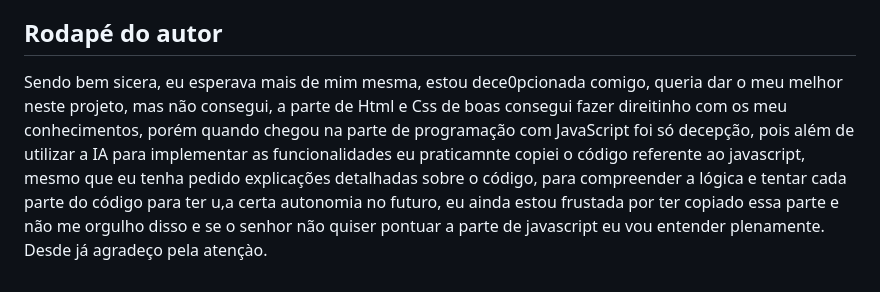
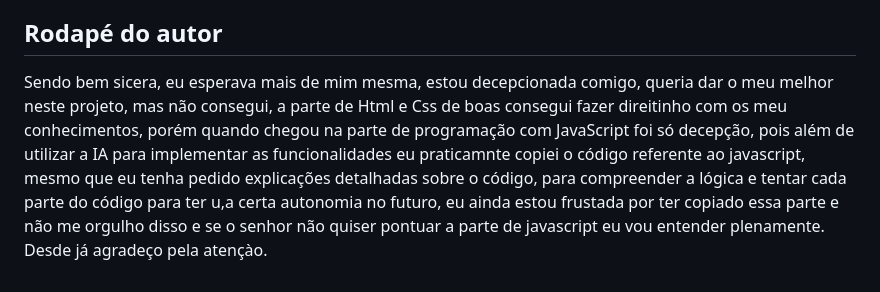
Before and after one commit to Bagp-dev/Controle-de-despesas-pessoais, a Markdown page: README.md, the part around the change. Drawn GitHub-style.

```diff
--- a/README.md
+++ b/README.md
@@ -114,4 +114,4 @@ As ferramentas de inteligência artificial foram utilizadas como apoio em difere
 
 ## Rodapé do autor
 
-Sendo bem sicera,  eu esperava mais de mim mesma, estou dece0pcionada comigo, queria dar o meu melhor neste projeto, mas não consegui, a parte de  Html e Css de boas consegui fazer direitinho com os meu conhecimentos, porém quando chegou na parte de programação com JavaScript foi só decepção, pois além de utilizar a IA para implementar as funcionalidades eu praticamnte copiei o código referente ao javascript, mesmo que eu tenha pedido explicações detalhadas sobre o código, para compreender a lógica e tentar cada parte do código para ter u,a certa autonomia no futuro, eu ainda estou frustada por ter copiado essa parte e não me orgulho disso e se o senhor não quiser pontuar a parte de javascript eu vou entender plenamente. Desde já agradeço pela atençào.
+Sendo bem sicera,  eu esperava mais de mim mesma, estou decepcionada comigo, queria dar o meu melhor neste projeto, mas não consegui, a parte de  Html e Css de boas consegui fazer direitinho com os meu conhecimentos, porém quando chegou na parte de programação com JavaScript foi só decepção, pois além de utilizar a IA para implementar as funcionalidades eu praticamnte copiei o código referente ao javascript, mesmo que eu tenha pedido explicações detalhadas sobre o código, para compreender a lógica e tentar cada parte do código para ter u,a certa autonomia no futuro, eu ainda estou frustada por ter copiado essa parte e não me orgulho disso e se o senhor não quiser pontuar a parte de javascript eu vou entender plenamente. Desde já agradeço pela atençào.
```
